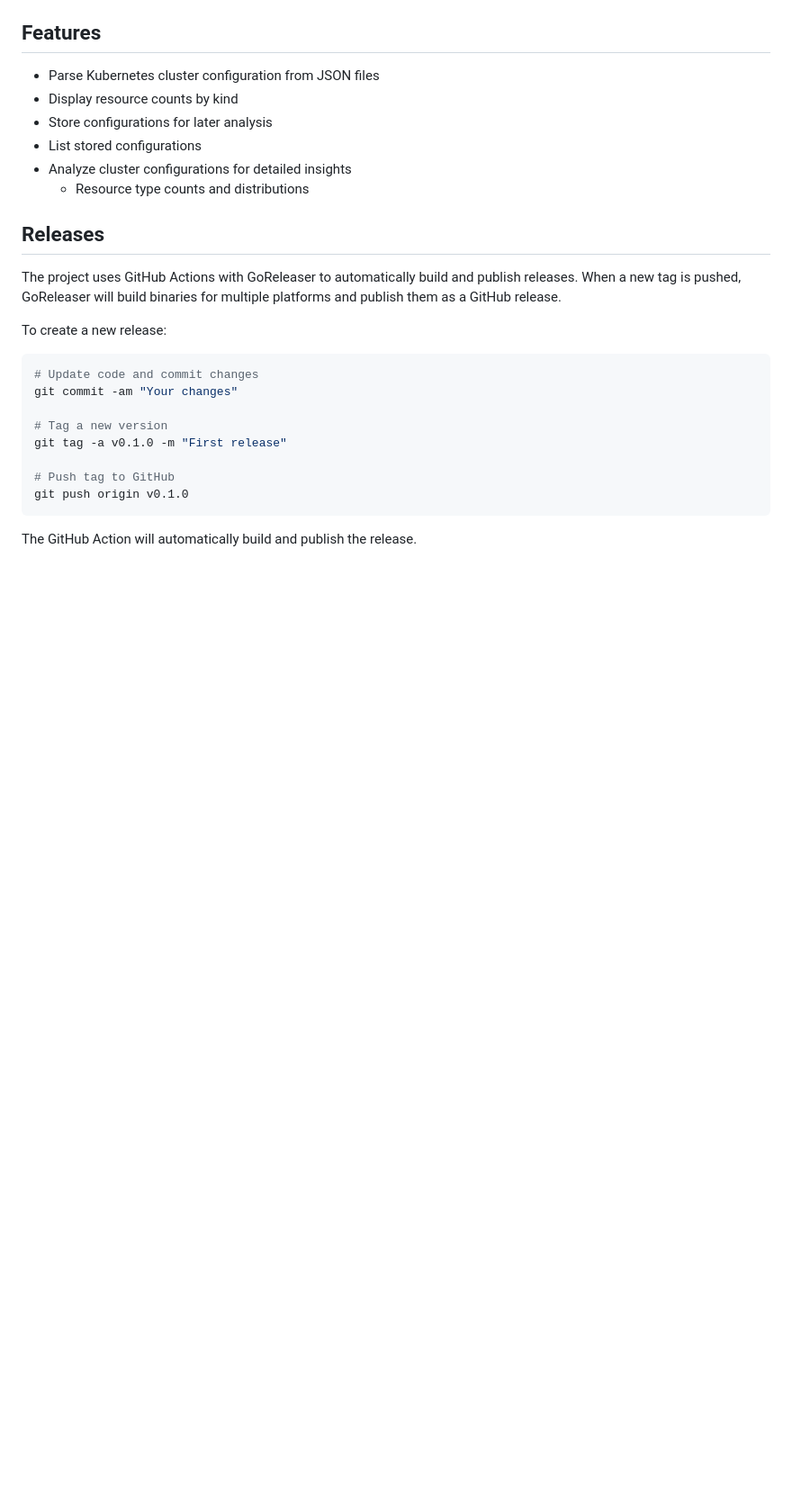
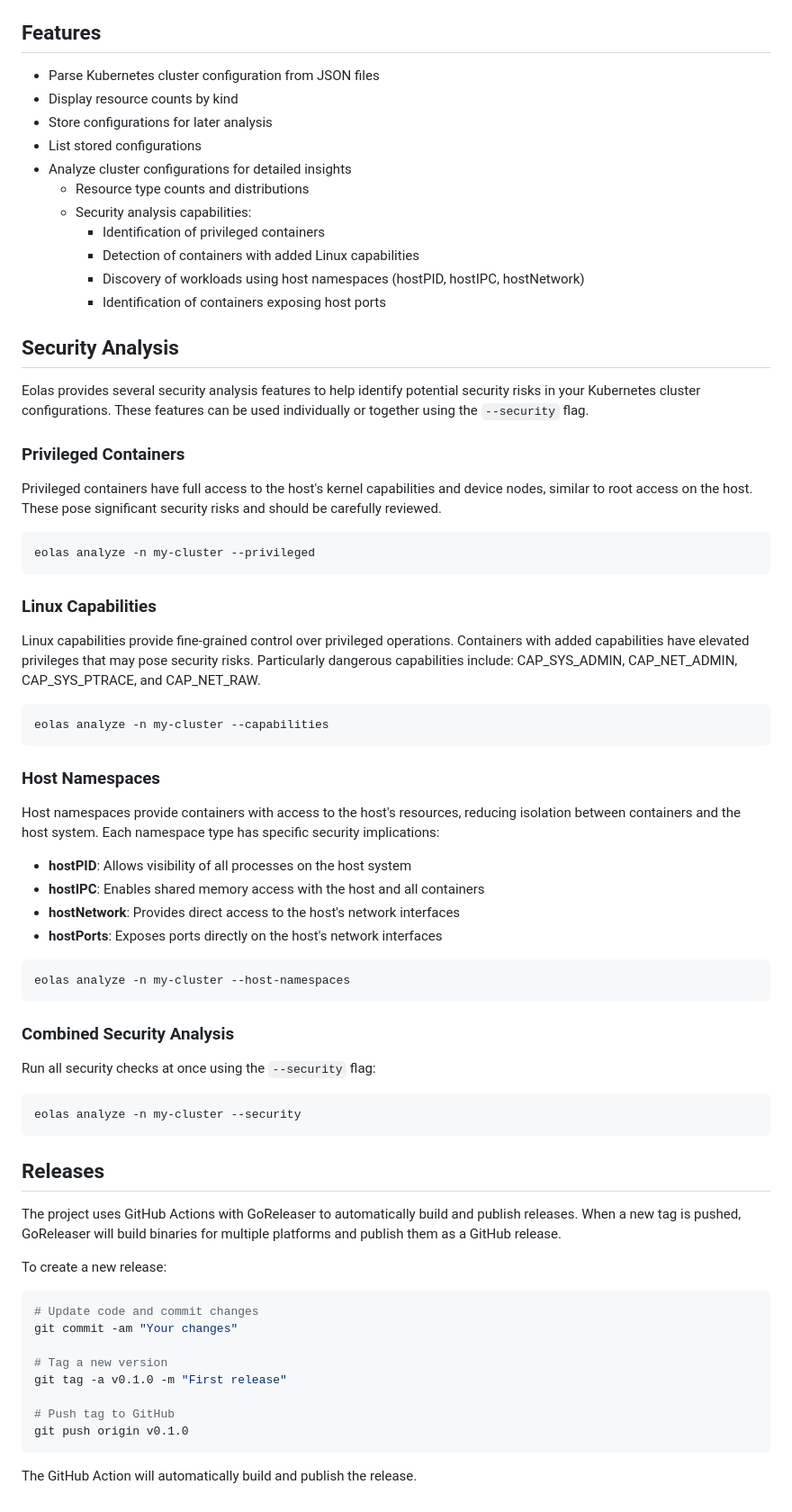
Before and after one commit to raesene/eolas, a Markdown page: README.md, the part around one of its changes. Shown at 90% size. Drawn GitHub-style; blank space fills up the shorter version.

Commit message:
Update README with security analysis features
This commit updates the README.md to include detailed documentation about the security analysis features:
- Added flags and examples to the Analyze command section
- Added a new comprehensive Security Analysis section
- Updated the Features section with security capabilities
- Added examples for each security analysis type

🤖 Generated with [Claude Code](https://claude.ai/code)

Co-Authored-By: Claude <noreply@anthropic.com>

````diff
--- a/README.md
+++ b/README.md
@@ -144,6 +161,52 @@ make help      # Show help message
 - List stored configurations
 - Analyze cluster configurations for detailed insights
   - Resource type counts and distributions
+  - Security analysis capabilities:
+    - Identification of privileged containers
+    - Detection of containers with added Linux capabilities
+    - Discovery of workloads using host namespaces (hostPID, hostIPC, hostNetwork)
+    - Identification of containers exposing host ports
+
+## Security Analysis
+
+Eolas provides several security analysis features to help identify potential security risks in your Kubernetes cluster configurations. These features can be used individually or together using the `--security` flag.
+
+### Privileged Containers
+
+Privileged containers have full access to the host's kernel capabilities and device nodes, similar to root access on the host. These pose significant security risks and should be carefully reviewed.
+
+```bash
+eolas analyze -n my-cluster --privileged
+```
+
+### Linux Capabilities
+
+Linux capabilities provide fine-grained control over privileged operations. Containers with added capabilities have elevated privileges that may pose security risks. Particularly dangerous capabilities include: CAP_SYS_ADMIN, CAP_NET_ADMIN, CAP_SYS_PTRACE, and CAP_NET_RAW.
+
+```bash
+eolas analyze -n my-cluster --capabilities
+```
+
+### Host Namespaces
+
+Host namespaces provide containers with access to the host's resources, reducing isolation between containers and the host system. Each namespace type has specific security implications:
+
+- **hostPID**: Allows visibility of all processes on the host system
+- **hostIPC**: Enables shared memory access with the host and all containers
+- **hostNetwork**: Provides direct access to the host's network interfaces
+- **hostPorts**: Exposes ports directly on the host's network interfaces
+
+```bash
+eolas analyze -n my-cluster --host-namespaces
+```
+
+### Combined Security Analysis
+
+Run all security checks at once using the `--security` flag:
+
+```bash
+eolas analyze -n my-cluster --security
+```
 
 ## Releases
 
````
Also changed, not shown: other parts of README.md (+20 -3 lines).
